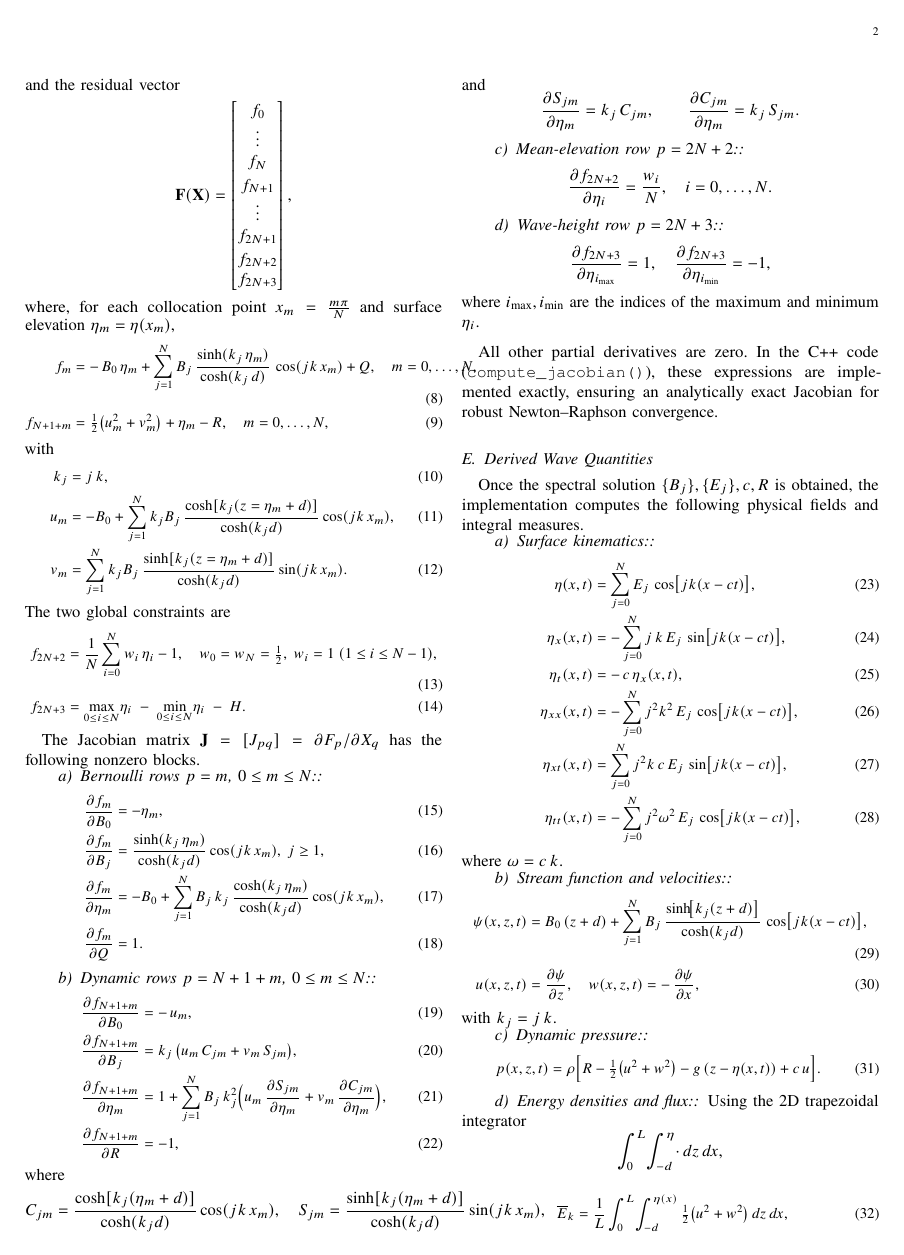
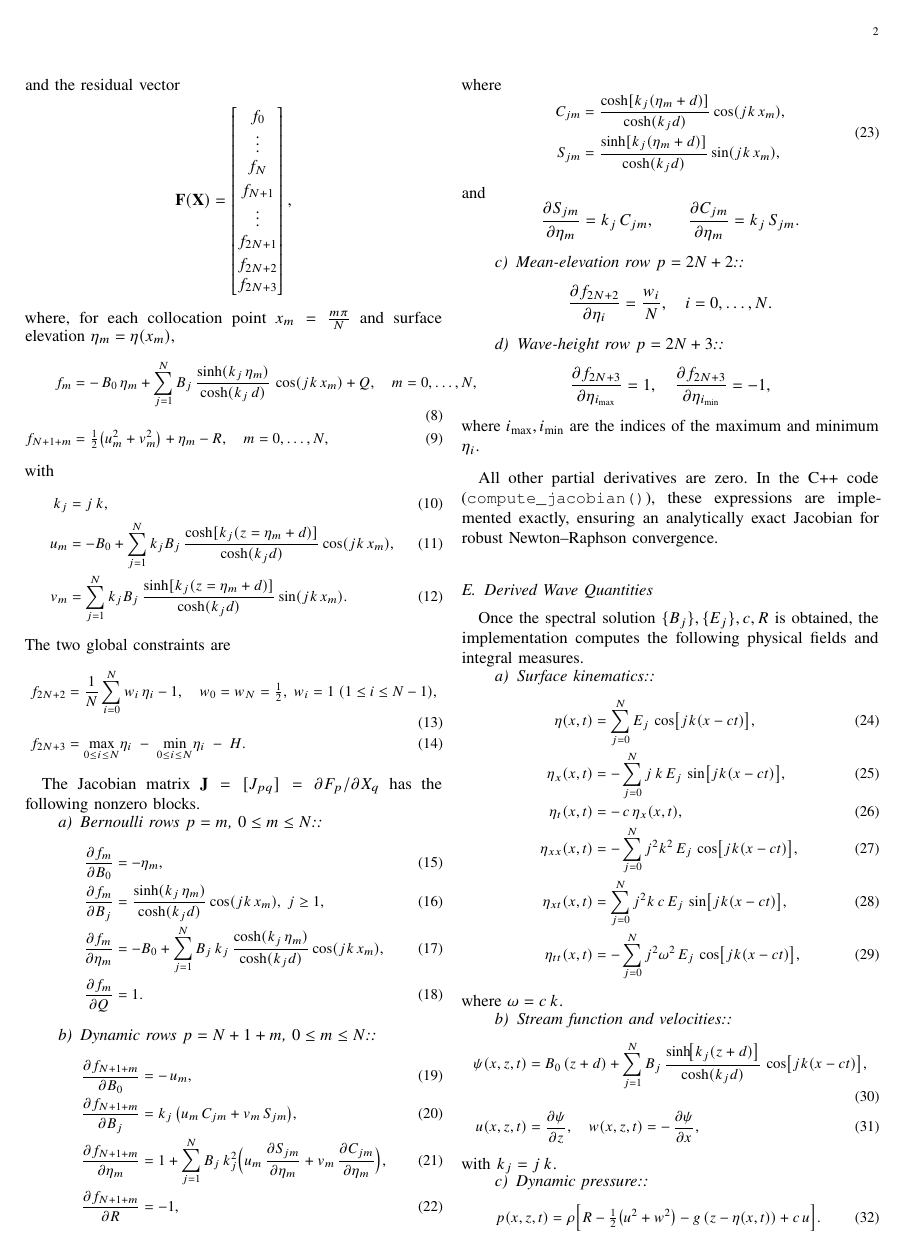
Before and after one commit to bareboat-necessities/ocean-imu, a LaTeX paper (doc/wave_sim/wave_sim-fenton.tex): page 2 of 4. Compiled offline with pdfLaTeX.

Commit message:
Update wave_sim-fenton.tex

```diff
--- a/doc/wave_sim/wave_sim-fenton.tex
+++ b/doc/wave_sim/wave_sim-fenton.tex
@@ -291,11 +291,13 @@
         &= -1,
     \end{align}
     where
-    \[
-        C_{jm} = \frac{\cosh[k_{j}(\eta_{m}+d)]}{\cosh(k_{j}d)}\cos(jk\,x_{m}),
-        \quad
-        S_{jm} = \frac{\sinh[k_{j}(\eta_{m}+d)]}{\cosh(k_{j}d)}\sin(jk\,x_{m}),
-    \]
+   \begin{equation}
+   \begin{aligned}
+        C_{jm} &= \frac{\cosh[k_{j}(\eta_{m}+d)]}{\cosh(k_{j}d)}\cos(jk\,x_{m}),
+        \\
+        S_{jm} &= \frac{\sinh[k_{j}(\eta_{m}+d)]}{\cosh(k_{j}d)}\sin(jk\,x_{m}),
+  \end{aligned}
+  \end{equation}
     and
     \[
         \frac{\partial S_{jm}}{\partial \eta_{m}} = k_{j} \,C_{jm},
```
